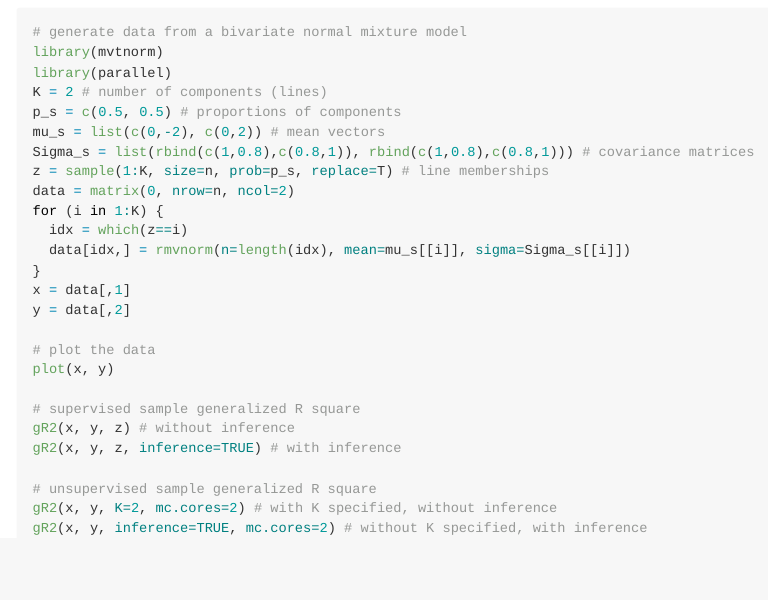
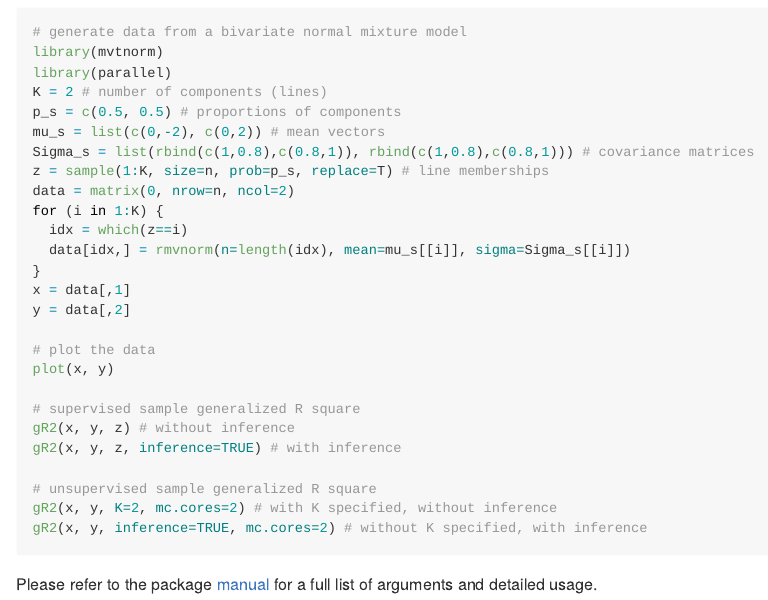
Before and after one commit to lijy03/gR2, an R Markdown document (README.Rmd): the page in a window 1100 px wide, from 530 px down. Rendered offline with R 4.5, knitr and Pandoc, with nearby package versions; the code chunks are not run, so their results and figures are left out.

Commit message:
added manual

````diff
--- a/README.Rmd
+++ b/README.Rmd
@@ -57,3 +57,6 @@ gR2(x, y, z, inference=TRUE) # with inference
 gR2(x, y, K=2, mc.cores=2) # with K specified, without inference
 gR2(x, y, inference=TRUE, mc.cores=2) # without K specified, with inference
 ```
+
+Please refer to the package [manual](https://github.com/lijy03/gR2/blob/master/gR2.pdf)
+for a full list of arguments and detailed usage.
````
Also changed, not shown: README-example-1.png, README-example-2.png, README.md.
